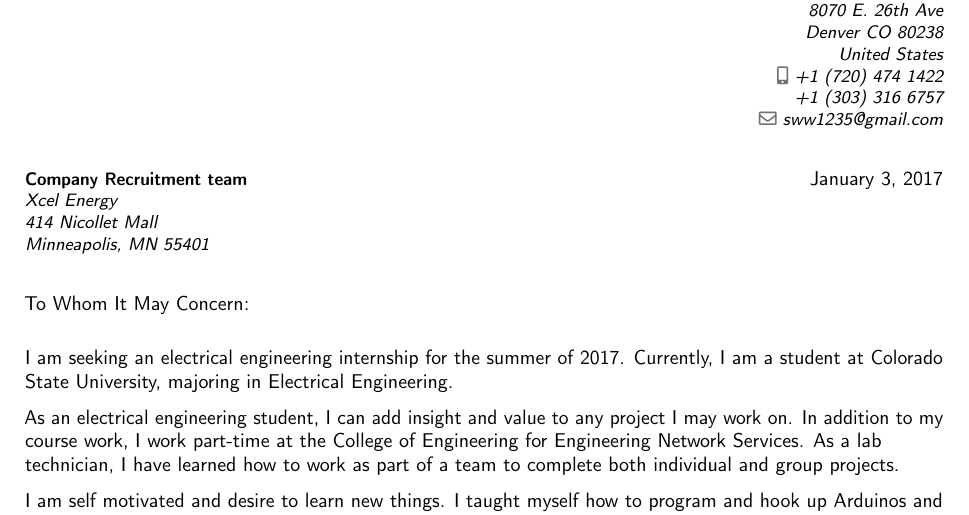
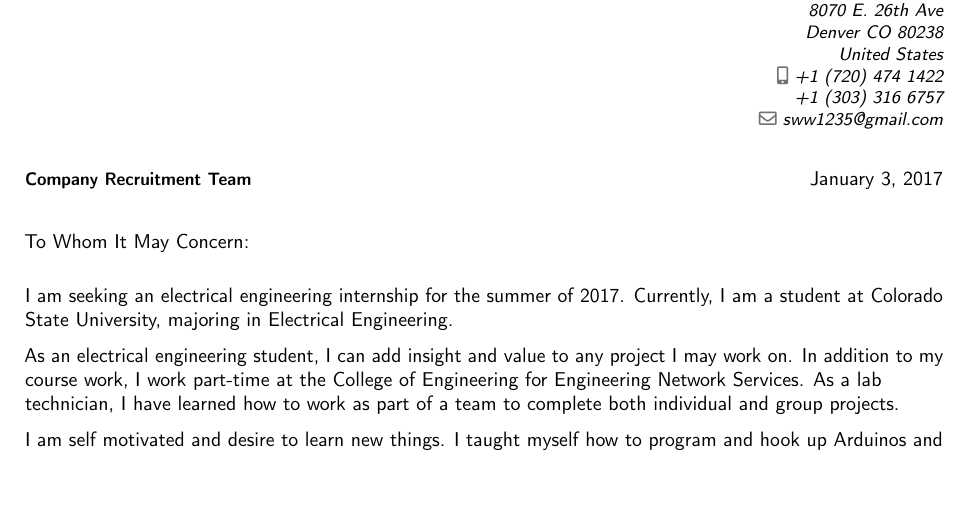
Before and after one commit to sww1235/LaTeX-Resume, a LaTeX CV (LaTeX-Resume-2016.tex): part of page 2 of 2, cut so that both start at the same text, the shorter picture padded with empty space. Compiled offline with pdfLaTeX.

Commit message:
added generic cover letter

```diff
--- a/LaTeX-Resume-2016.tex
+++ b/LaTeX-Resume-2016.tex
@@ -142,7 +142,7 @@ interested in learning more about SCADA and PLCs.}
 \newgeometry{scale=.75}
 %-----       letter       ---------------------------------------------------------
 % recipient data
-\recipient{Company Recruitment team}{Xcel Energy\\414 Nicollet Mall\\Minneapolis, MN 55401}
+\recipient{Company Recruitment Team}{ }
 \date{\today}
 \opening{To Whom It May Concern:}
 \closing{Sincerely,}
```
